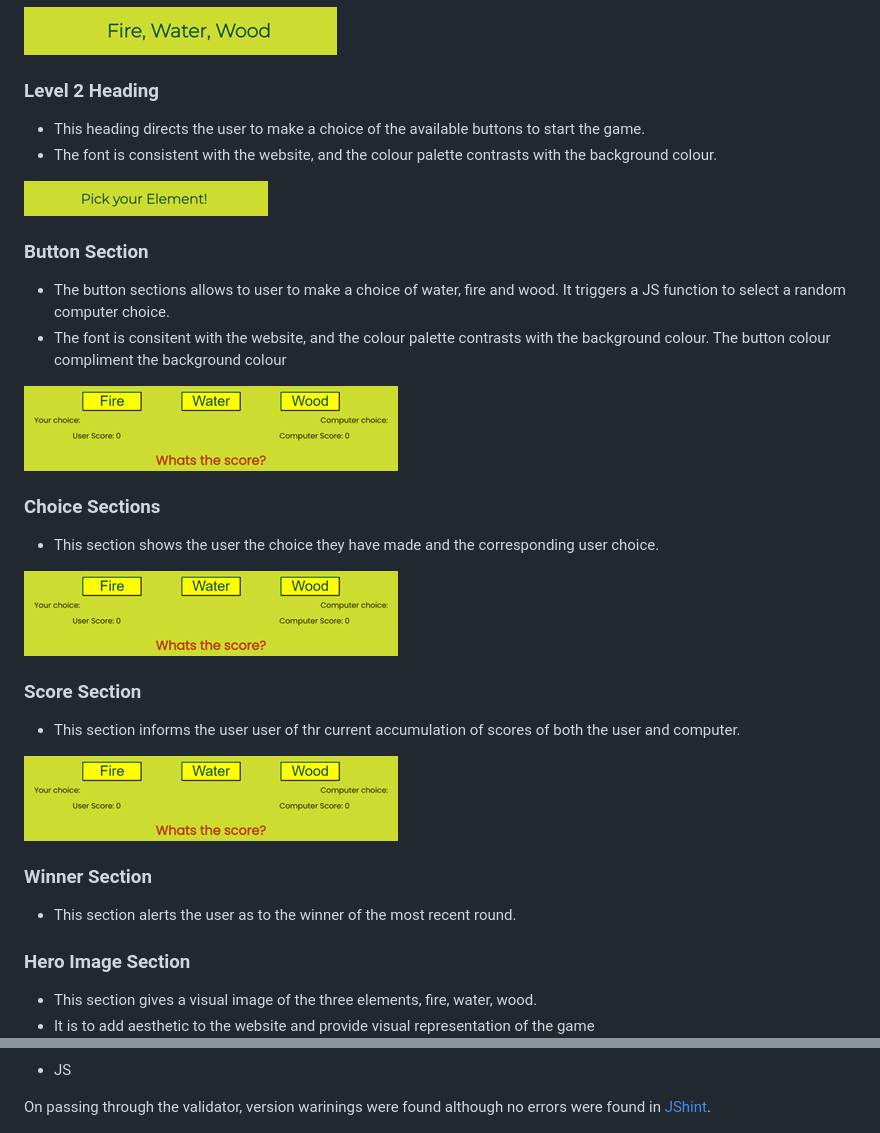
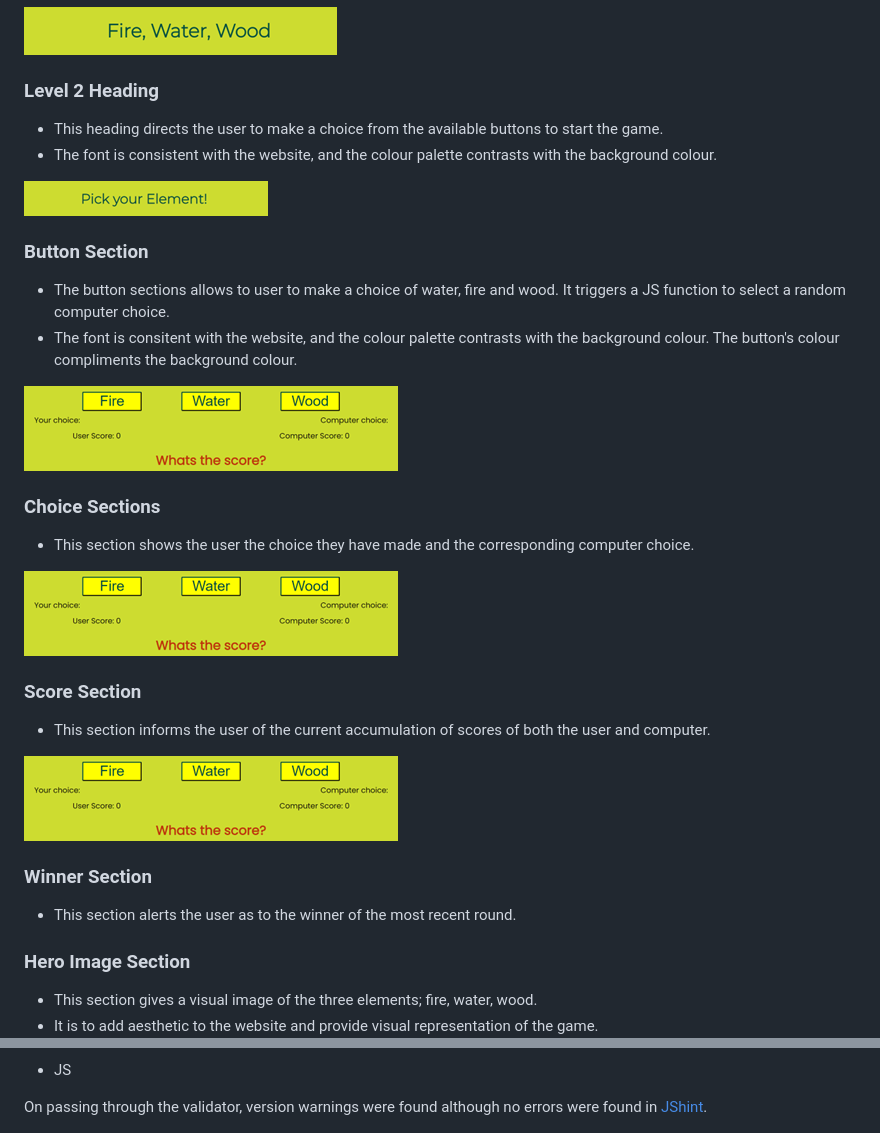
Before and after one commit to Matstaps/Portfolio-project-two, a Markdown page: README.md, 2 parts joined by grey strips. Drawn GitHub-style.

Commit message:
Amend typos in readme document

```diff
--- a/README.md
+++ b/README.md
@@ -46,7 +46,7 @@ This site was written using HTML, CSS and JavaScript. Additional text styling wa
 
 ### Level 2 Heading
 
-* This heading directs the user to make a choice of the available buttons to start the game.
+* This heading directs the user to make a choice from the available buttons to start the game.
 * The font is consistent with the website, and the colour palette contrasts with the background colour.
 
 ![Header image](assets/readMe_assets/headerimage.png)
@@ -54,19 +54,19 @@ This site was written using HTML, CSS and JavaScript. Additional text styling wa
 ### Button Section
 
 * The button sections allows to user to make a choice of water, fire and wood. It triggers a JS function to select a random computer choice.
-* The font is consitent with the website, and the colour palette contrasts with the background colour. The button colour compliment the background colour
+* The font is consitent with the website, and the colour palette contrasts with the background colour. The button's colour compliments the background colour.
 
 ![Button image](assets/readMe_assets/buttonchoiceandscore.png)
 
 ### Choice Sections
 
-* This section shows the user the choice they have made and the corresponding user choice.
+* This section shows the user the choice they have made and the corresponding computer choice.
 
 ![Choice image](assets/readMe_assets/buttonchoiceandscore.png)
 
 ### Score Section
 
-* This section informs the user user of thr current accumulation of scores of both the user and computer.
+* This section informs the user of the current accumulation of scores of both the user and computer.
 
 ![Score image](assets/readMe_assets/buttonchoiceandscore.png)
 
@@ -76,8 +76,8 @@ This site was written using HTML, CSS and JavaScript. Additional text styling wa
 
 ### Hero Image Section
 
-* This section gives a visual image of the three elements, fire, water, wood.
-* It is to add aesthetic to the website and provide visual representation of the game
+* This section gives a visual image of the three elements; fire, water, wood.
+* It is to add aesthetic to the website and provide visual representation of the game.
 ![Image image](assets/readMe_assets/imagedemo.png)
 
 ### Footer
@@ -163,7 +163,7 @@ On first pass through the validator, invalid display values were found in the bu
 
 * JS
 
-On passing through the validator, version warinings were found although no errors were found in [JShint](https://https://jshint.com/).
+On passing through the validator, version warnings were found although no errors were found in [JShint](https://https://jshint.com/).
 
 ![Jhint Validation results](assets/readMe_assets/jstool.png)
 
```
Also changed, not shown: other parts of README.md (+8 -8 lines).
